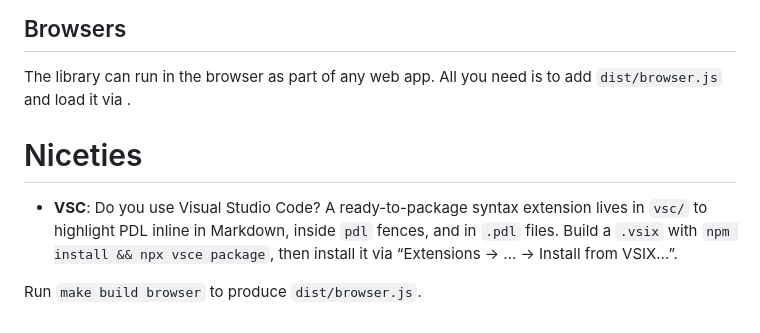
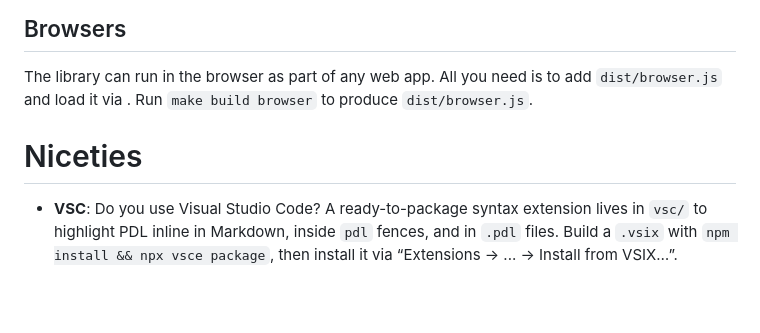
Before and after one commit to sefzig/PDL, a Markdown page: README.md, the part around the change. Rendered like a GitHub page; blank space fills up the shorter version.

Commit message:
docs: Optimize readme

````diff
--- a/README.md
+++ b/README.md
@@ -125,8 +125,7 @@ The Langflow custom component is not yet available.
 
 The library can run in the browser as part of any web app.
 All you need is to add `dist/browser.js` and load it via <script>.
+Run `make build browser` to produce `dist/browser.js`.
 
 # Niceties
 - **VSC**: Do you use Visual Studio Code? A ready-to-package syntax extension lives in `vsc/` to highlight PDL inline in Markdown, inside ```pdl``` fences, and in `.pdl` files. Build a `.vsix` with `npm install && npx vsce package`, then install it via “Extensions → ... → Install from VSIX…”.
-
-Run `make build browser` to produce `dist/browser.js`.
````
